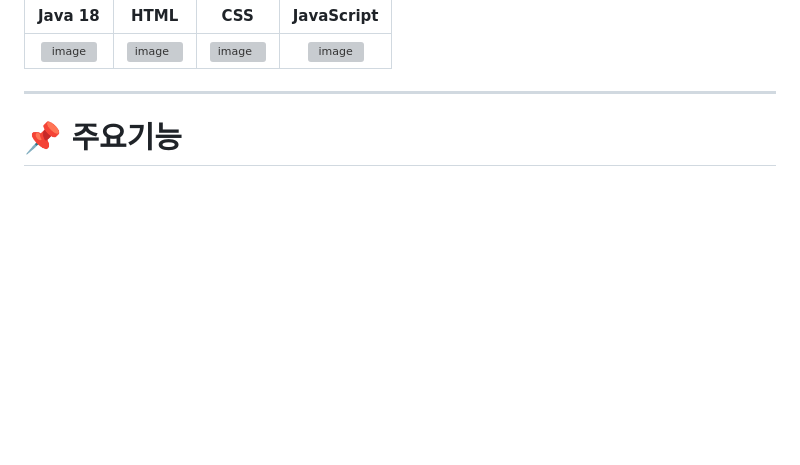
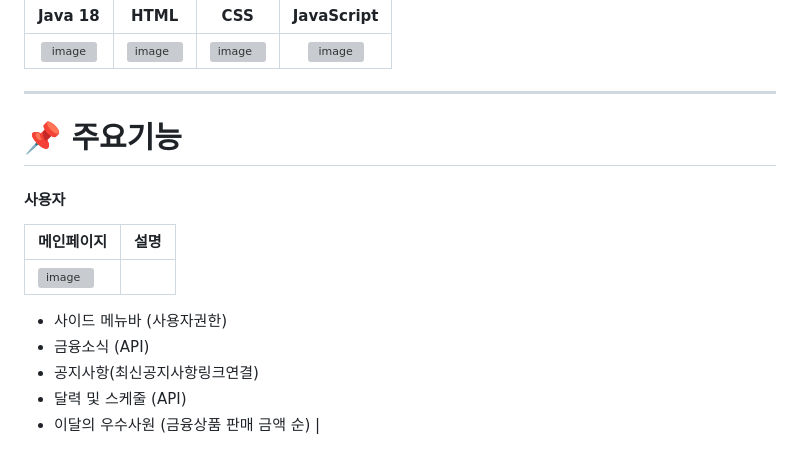
Before and after one commit to hajungin/GS_Project, a Markdown page: README.md, the part around the change. GitHub-like rendering; blank space fills up the shorter version; grey boxes are pictures that could not be loaded.

```diff
--- a/README.md
+++ b/README.md
@@ -66,3 +66,12 @@
 
 ---
 # 📌 주요기능
+#### 사용자
+| 메인페이지 | 설명 |
+| ---- | ---- |
+| ![image](https://github.com/user-attachments/assets/2ef087a2-fca9-4470-9d97-55dd4df5473a) |
+- 사이드 메뉴바 (사용자권한)
+- 금융소식 (API)
+- 공지사항(최신공지사항링크연결)
+- 달력 및 스케줄 (API)
+- 이달의 우수사원 (금융상품 판매 금액 순) |
```
